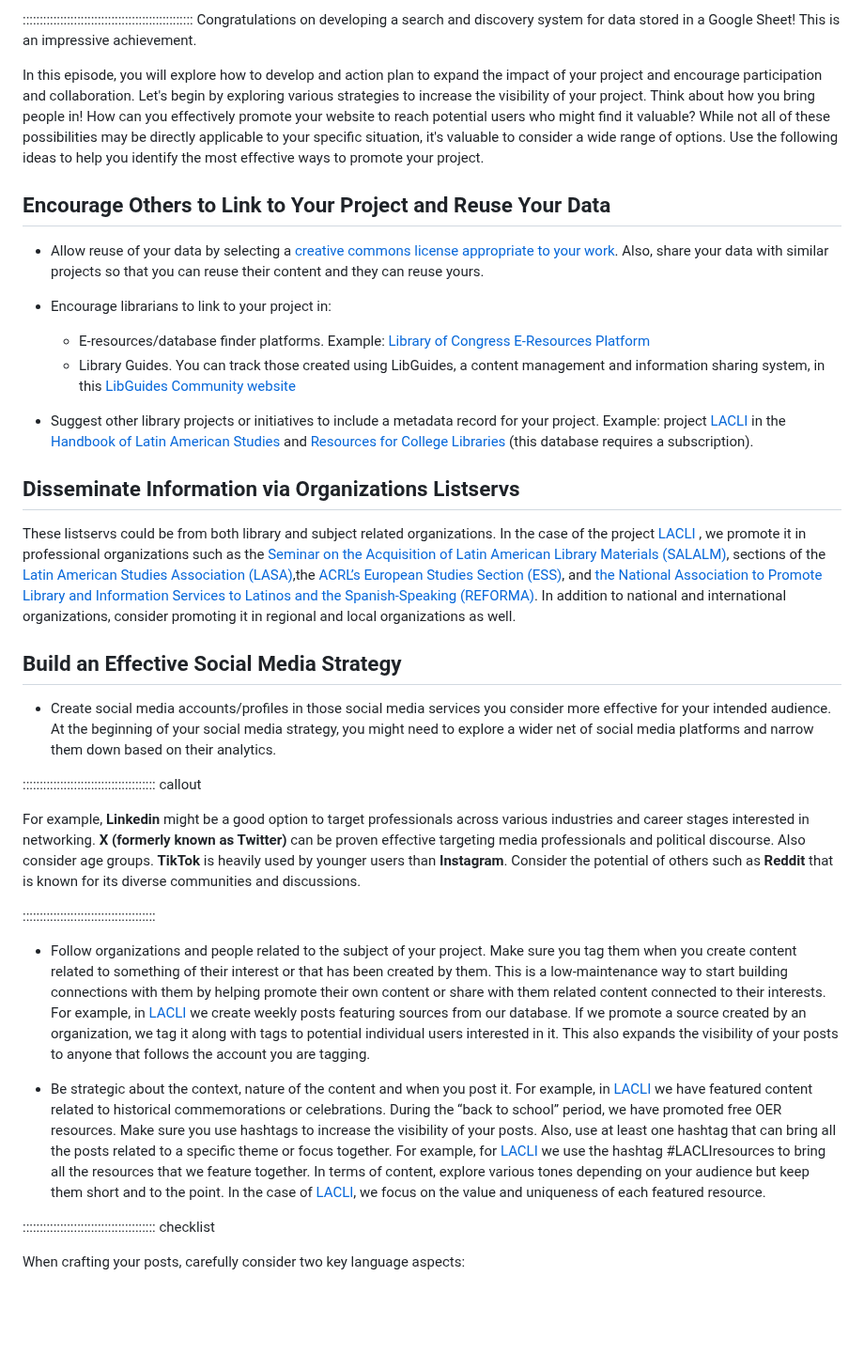
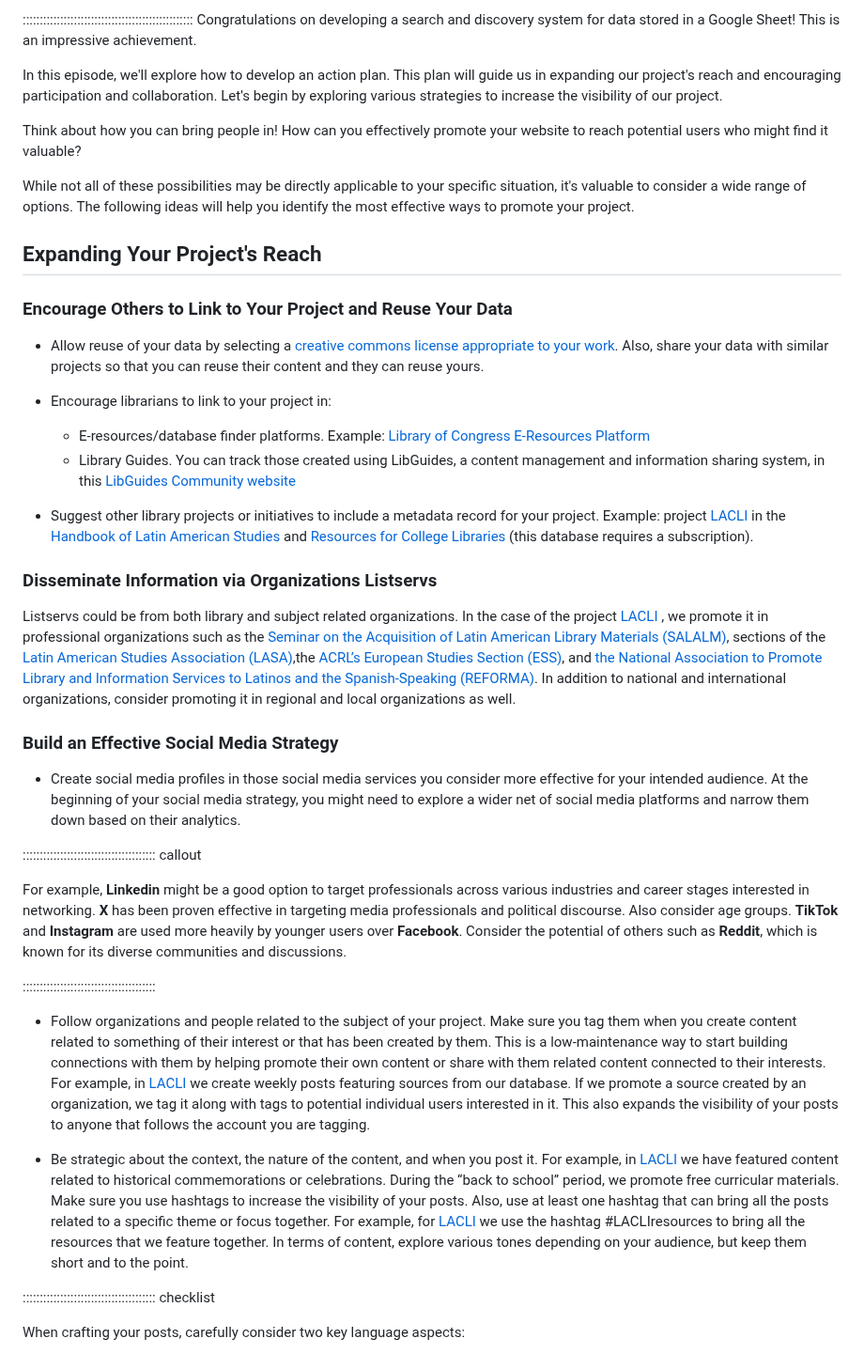
Before and after one commit to ucla-imls-open-sci/lc-multilingual-search-discovery-system, a Markdown page: episodes/action-plan.md, the part around one of its changes. Shown at 94% size. GitHub-like rendering; blank space fills up the shorter version.

```diff
--- a/episodes/action-plan.md
+++ b/episodes/action-plan.md
@@ -20,9 +20,15 @@ exercises: 1
 ::::::::::::::::::::::::::::::::::::::::::::::::::
 Congratulations on developing a search and discovery system for data stored in a Google Sheet! This is an impressive achievement.
 
-In this episode, you will explore how to develop and action plan to expand the impact of your project and encourage participation and collaboration. Let's begin by exploring various strategies to increase the visibility of your project. Think about how you bring people in! How can you effectively promote your website to reach potential users who might find it valuable? While not all of these possibilities may be directly applicable to your specific situation, it's valuable to consider a wide range of options. Use the following ideas to help you identify the most effective ways to promote your project.
+In this episode, we'll explore how to develop an action plan. This plan will guide us in expanding our project's reach and encouraging participation and collaboration. Let's begin by exploring various strategies to increase the visibility of our project.
 
-## Encourage Others to Link to Your Project and Reuse Your Data
+Think about how you can bring people in! How can you effectively promote your website to reach potential users who might find it valuable?
+
+While not all of these possibilities may be directly applicable to your specific situation, it's valuable to consider a wide range of options. The following ideas will help you identify the most effective ways to promote your project.
+
+## Expanding Your Project's Reach
+
+### Encourage Others to Link to Your Project and Reuse Your Data
 
 * Allow reuse of your data by selecting a [creative commons license appropriate to your work](https://chooser-beta.creativecommons.org/). Also, share your data with similar projects so that you can reuse their content and they can reuse yours.
 
@@ -32,23 +38,23 @@ In this episode, you will explore how to develop and action plan to expand the i
 
 * Suggest other library projects or initiatives to include a metadata record for your project. Example: project [LACLI](https://lacli.info/) in the [Handbook of Latin American Studies](https://hlasopac.loc.gov/vwebv/search?searchArg=lacli&searchCode=GKEY%5E*&searchType=0&recCount=25&sk=en_US) and [Resources for College Libraries](https://www.rclweb.net/) (this database requires a subscription).
 
-## Disseminate Information via Organizations Listservs
+### Disseminate Information via Organizations Listservs
 
-These listservs could be from both library and subject related organizations. In the case of the project [LACLI](https://lacli.info/) , we promote it in professional organizations such as the [Seminar on the Acquisition of Latin American Library Materials (SALALM)](https://salalm.org), sections of the [Latin American Studies Association (LASA)](https://lasaweb.org/en/),the [ACRL’s European Studies Section (ESS)](https://acrl.ala.org/ess/), and [the National Association to Promote Library and Information Services to Latinos and the Spanish-Speaking (REFORMA)](https://www.reforma.org/). In addition to national and international organizations, consider promoting it in regional and local organizations as well.
+Listservs could be from both library and subject related organizations. In the case of the project [LACLI](https://lacli.info/) , we promote it in professional organizations such as the [Seminar on the Acquisition of Latin American Library Materials (SALALM)](https://salalm.org), sections of the [Latin American Studies Association (LASA)](https://lasaweb.org/en/),the [ACRL’s European Studies Section (ESS)](https://acrl.ala.org/ess/), and [the National Association to Promote Library and Information Services to Latinos and the Spanish-Speaking (REFORMA)](https://www.reforma.org/). In addition to national and international organizations, consider promoting it in regional and local organizations as well.
 
-## Build an Effective Social Media Strategy
+### Build an Effective Social Media Strategy
 
-* Create social media accounts/profiles in those social media services you consider more effective for your intended audience.  At the beginning of your social media strategy, you might need to explore a wider net of social media platforms and narrow them down based on their analytics.
+* Create social media profiles in those social media services you consider more effective for your intended audience.  At the beginning of your social media strategy, you might need to explore a wider net of social media platforms and narrow them down based on their analytics.
 
 ::::::::::::::::::::::::::::::::::::::: callout
 
-For example, **Linkedin** might be a good option to target professionals across various industries and career stages interested in networking. **X (formerly known as Twitter)** can be proven effective targeting media professionals and political discourse. Also consider age groups. **TikTok** is heavily used by younger users than **Instagram**. Consider the potential of others such as **Reddit** that is known for its diverse communities and discussions.
+For example, **Linkedin** might be a good option to target professionals across various industries and career stages interested in networking. **X** has been proven effective in targeting media professionals and political discourse. Also consider age groups. **TikTok** and **Instagram** are used more heavily by younger users over **Facebook**. Consider the potential of others such as **Reddit**, which is known for its diverse communities and discussions.
 
 :::::::::::::::::::::::::::::::::::::::
 
 * Follow organizations and people related to the subject of your project. Make sure you tag them when you create content related to something of their interest or that has been created by them. This is a low-maintenance way to start building connections with them by helping promote their own content or share with them related content connected to their interests. For example, in [LACLI](https://lacli.info/) we create weekly posts featuring sources from our database. If we promote a source created by an organization, we tag it along with tags to potential individual users interested in it. This also expands the visibility of your posts to anyone that follows the account you are tagging.
 
-* Be strategic about the context, nature of the content and when you post it. For example, in [LACLI](https://lacli.info/)  we have featured content related to historical commemorations or celebrations. During the “back to school” period, we have promoted free OER resources. Make sure you use hashtags to increase the visibility of your posts. Also, use at least one hashtag that can bring all the posts related to a specific theme or focus together. For example, for [LACLI](https://lacli.info/)  we use the hashtag #LACLIresources to bring all the resources that we feature together. In terms of content, explore various tones depending on your audience but keep them short and to the point. In the case of [LACLI](https://lacli.info/), we focus on the value and uniqueness of each featured resource.
+* Be strategic about the context, the nature of the content, and when you post it. For example, in [LACLI](https://lacli.info/)  we have featured content related to historical commemorations or celebrations. During the “back to school” period, we promote free curricular materials. Make sure you use hashtags to increase the visibility of your posts. Also, use at least one hashtag that can bring all the posts related to a specific theme or focus together. For example, for [LACLI](https://lacli.info/)  we use the hashtag #LACLIresources to bring all the resources that we feature together. In terms of content, explore various tones depending on your audience, but keep them short and to the point.
 
 ::::::::::::::::::::::::::::::::::::::: checklist
 
```
Also changed, not shown: other parts of episodes/action-plan.md (+12 -12 lines).
